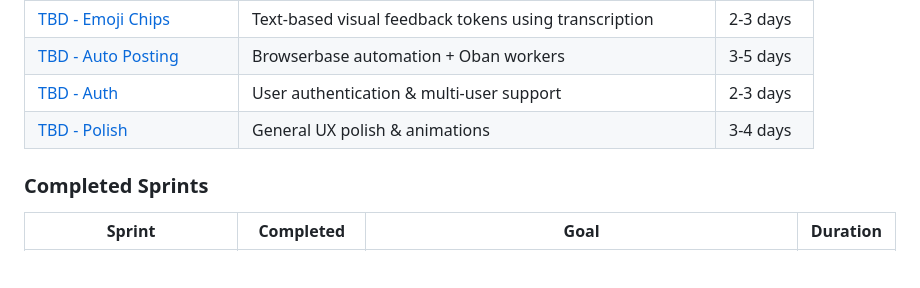
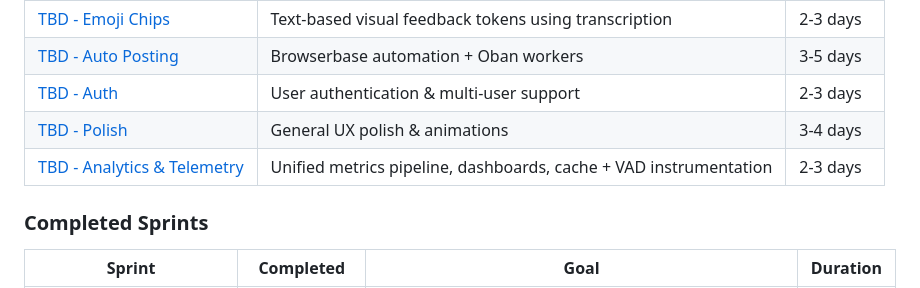
Before and after one commit to billybjork/lossy, a Markdown page: docs/sprints/README.md, the part around the change. GitHub-like rendering; blank space fills up the shorter version.

Commit message:
docs: plan analytics and telemetry sprint

```diff
--- a/docs/sprints/README.md
+++ b/docs/sprints/README.md
@@ -37,6 +37,7 @@
 | [TBD - Auto Posting](./planned/SPRINT_TBD_auto_posting.md) | Browserbase automation + Oban workers | 3-5 days |
 | [TBD - Auth](./planned/SPRINT_TBD_auth.md) | User authentication & multi-user support | 2-3 days |
 | [TBD - Polish](./planned/SPRINT_TBD_polish.md) | General UX polish & animations | 3-4 days |
+| [TBD - Analytics & Telemetry](./planned/SPRINT_TBD_analytics_telemetry.md) | Unified metrics pipeline, dashboards, cache + VAD instrumentation | 2-3 days |
 
 ### Completed Sprints
 
```
Also changed, not shown: 1 other file.
